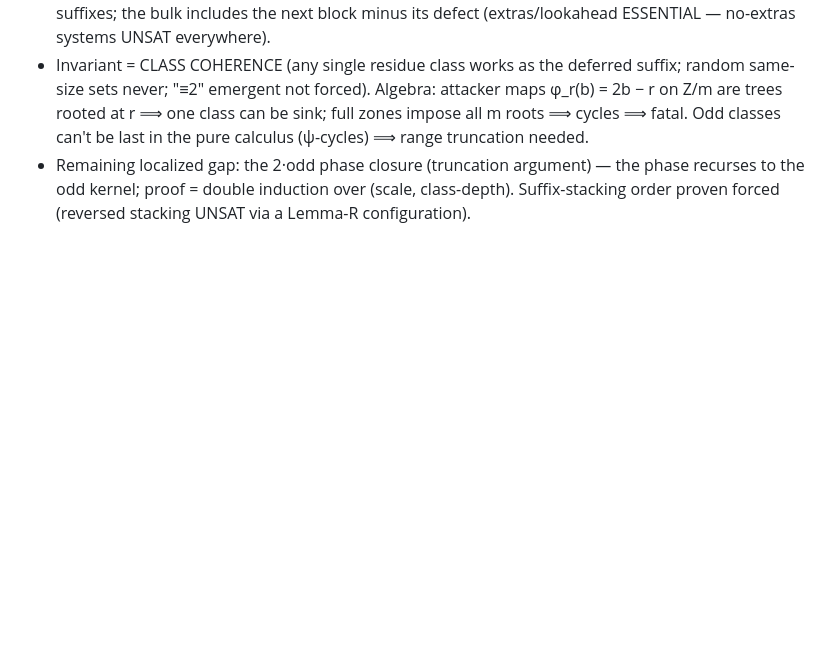
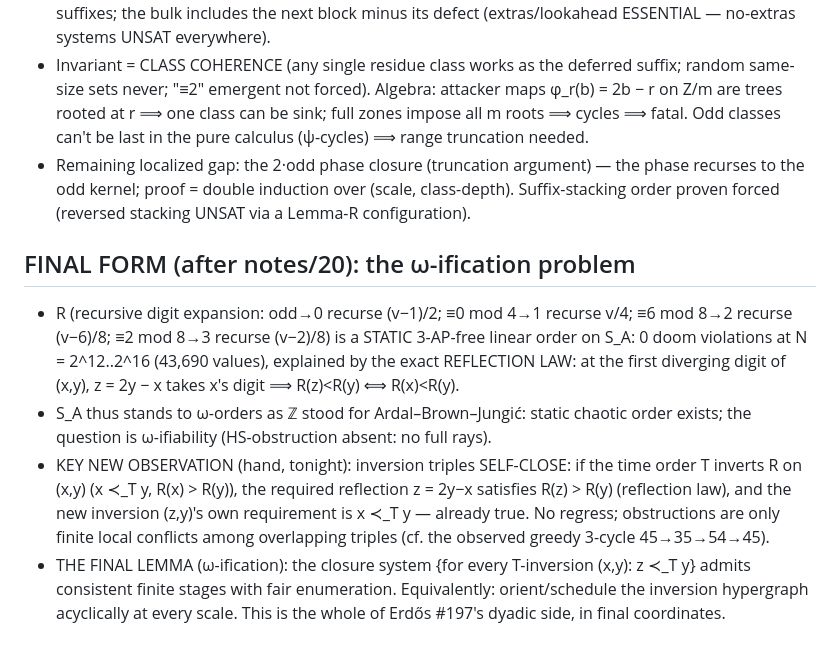
Before and after one commit to Wkasel/erdos197, a Markdown page: notes/19-main-theorem-skeleton.md, the part around the change. Rendered like a GitHub page; blank space fills up the shorter version.

Commit message:
Final form: omega-ification lemma

```diff
--- a/notes/19-main-theorem-skeleton.md
+++ b/notes/19-main-theorem-skeleton.md
@@ -76,3 +76,22 @@ delta-vs-state constraint families enumerated and discharged:
   the phase recurses to the odd kernel; proof = double induction over
   (scale, class-depth). Suffix-stacking order proven forced (reversed stacking
   UNSAT via a Lemma-R configuration).
+
+## FINAL FORM (after notes/20): the ω-ification problem
+- R (recursive digit expansion: odd→0 recurse (v−1)/2; ≡0 mod 4→1 recurse v/4;
+  ≡6 mod 8→2 recurse (v−6)/8; ≡2 mod 8→3 recurse (v−2)/8) is a STATIC 3-AP-free
+  linear order on S_A: 0 doom violations at N = 2^12..2^16 (43,690 values),
+  explained by the exact REFLECTION LAW: at the first diverging digit of (x,y),
+  z = 2y − x takes x's digit ⟹ R(z)<R(y) ⟺ R(x)<R(y).
+- S_A thus stands to ω-orders as ℤ stood for Ardal–Brown–Jungić: static chaotic
+  order exists; the question is ω-ifiability (HS-obstruction absent: no full rays).
+- KEY NEW OBSERVATION (hand, tonight): inversion triples SELF-CLOSE: if the time
+  order T inverts R on (x,y) (x ≺_T y, R(x) > R(y)), the required reflection
+  z = 2y−x satisfies R(z) > R(y) (reflection law), and the new inversion (z,y)'s
+  own requirement is x ≺_T y — already true. No regress; obstructions are only
+  finite local conflicts among overlapping triples (cf. the observed greedy
+  3-cycle 45→35→54→45).
+- THE FINAL LEMMA (ω-ification): the closure system {for every T-inversion
+  (x,y): z ≺_T y} admits consistent finite stages with fair enumeration.
+  Equivalently: orient/schedule the inversion hypergraph acyclically at every
+  scale. This is the whole of Erdős #197's dyadic side, in final coordinates.
```
